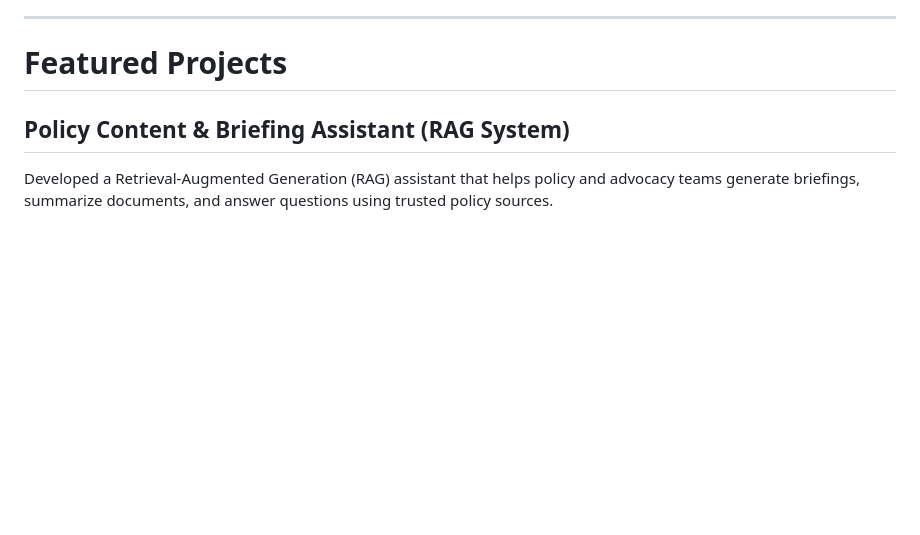
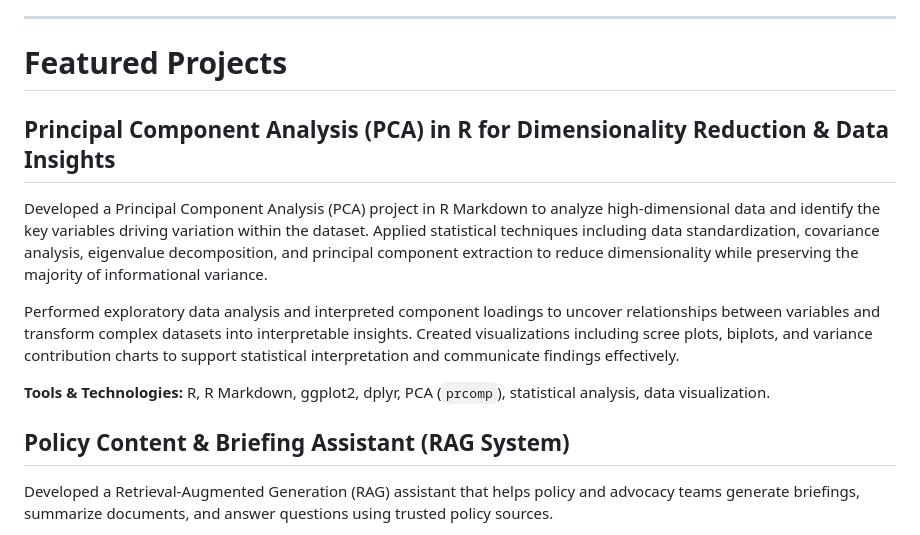
Before and after one commit to mah6413/Business-Analytics-Applied-AI-Projects, a Markdown page: README.md, the part around the change. Drawn GitHub-style; blank space fills up the shorter version.

```diff
--- a/README.md
+++ b/README.md
@@ -59,6 +59,14 @@ My goal is to develop production-ready AI systems that enhance organizational de
 ---
 
 # Featured Projects
+
+## Principal Component Analysis (PCA) in R for Dimensionality Reduction & Data Insights
+
+Developed a Principal Component Analysis (PCA) project in R Markdown to analyze high-dimensional data and identify the key variables driving variation within the dataset. Applied statistical techniques including data standardization, covariance analysis, eigenvalue decomposition, and principal component extraction to reduce dimensionality while preserving the majority of informational variance.
+
+Performed exploratory data analysis and interpreted component loadings to uncover relationships between variables and transform complex datasets into interpretable insights. Created visualizations including scree plots, biplots, and variance contribution charts to support statistical interpretation and communicate findings effectively.
+
+**Tools & Technologies:** R, R Markdown, ggplot2, dplyr, PCA (`prcomp`), statistical analysis, data visualization.
 
 ## Policy Content & Briefing Assistant (RAG System)
 
```
